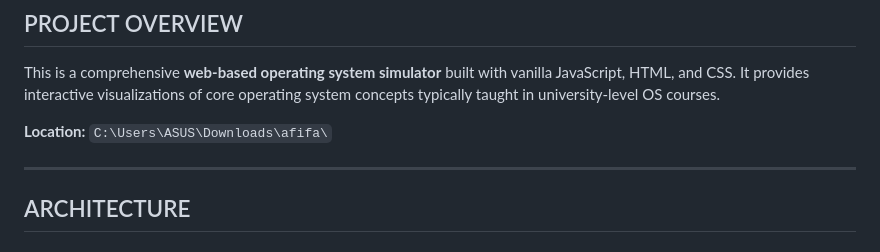
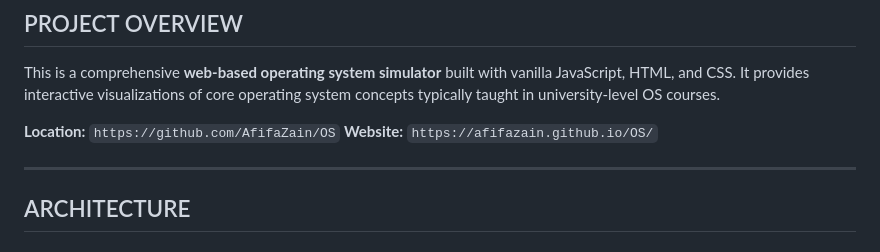
Before and after one commit to AfifaZain/OS, a Markdown page: README.md, the part around the change. GitHub-like rendering.

```diff
--- a/README.md
+++ b/README.md
@@ -7,7 +7,8 @@
 
 This is a comprehensive **web-based operating system simulator** built with vanilla JavaScript, HTML, and CSS. It provides interactive visualizations of core operating system concepts typically taught in university-level OS courses.
 
-**Location:** `C:\Users\ASUS\Downloads\afifa\`
+**Location:** `https://github.com/AfifaZain/OS`
+**Website:** `https://afifazain.github.io/OS/`
 
 ---
 
```
